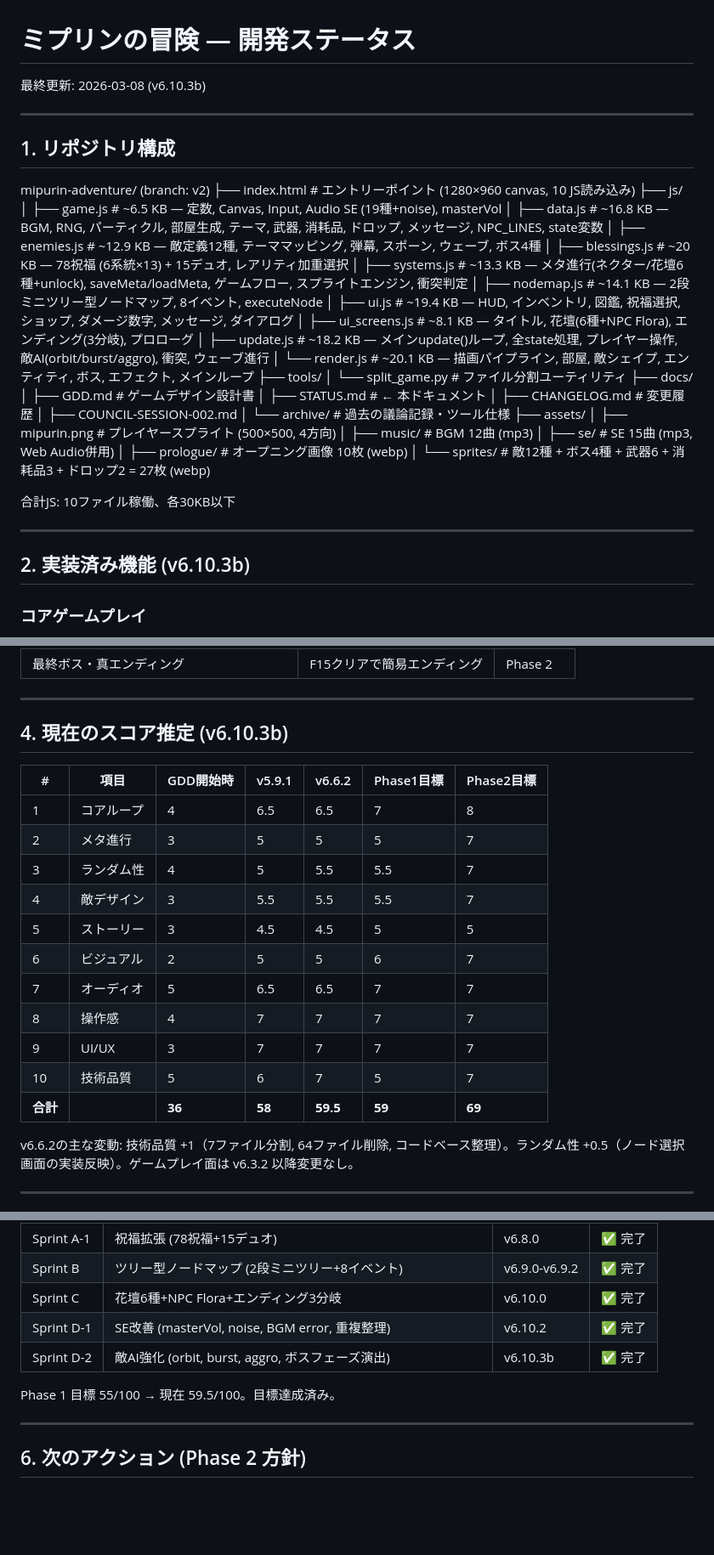
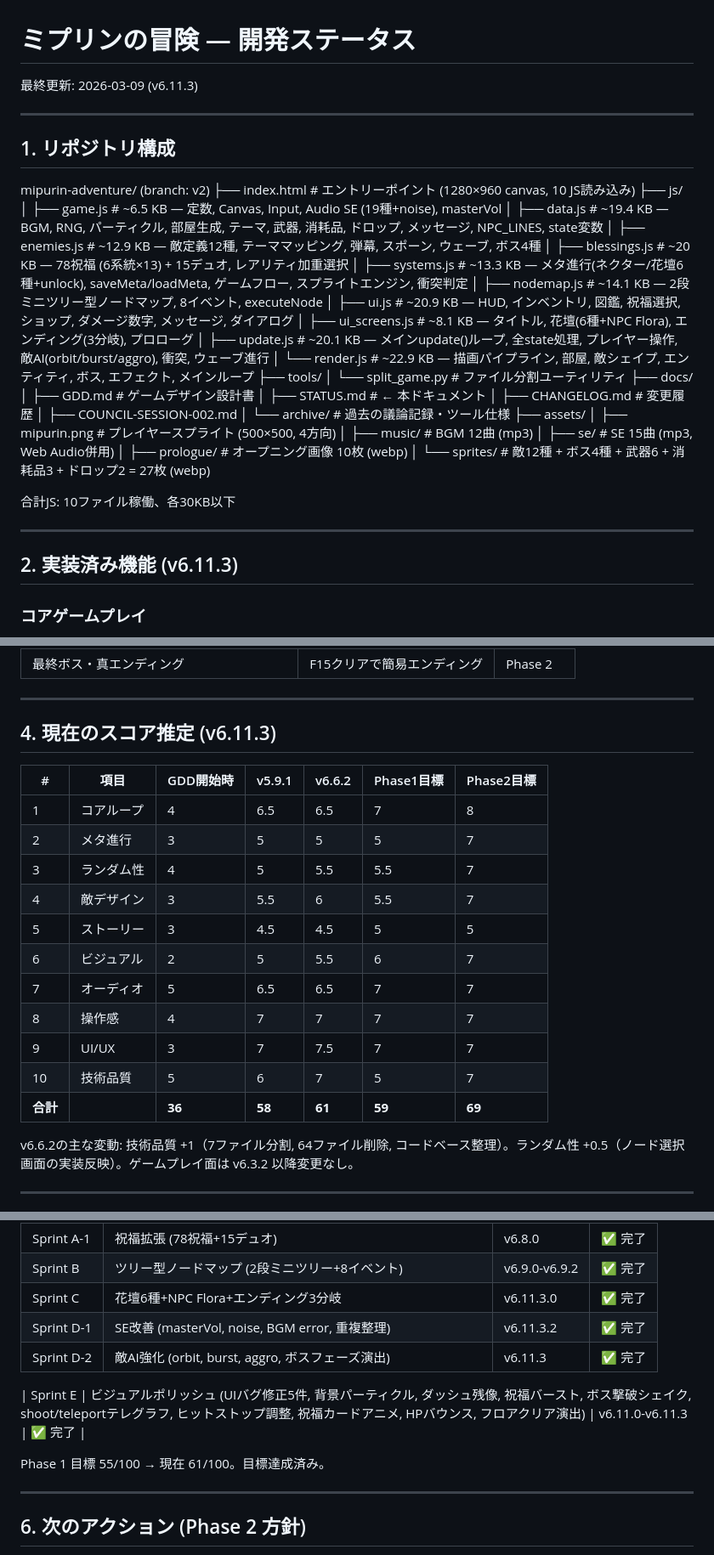
Before and after one commit to goroyattemiyo/mipurin-adventure, a Markdown page: docs/STATUS.md, 3 parts joined by grey strips. Shown at 85% size. Rendered like a GitHub page; blank space fills up the shorter version.

Commit message:
docs: STATUS.md Sprint E complete (v6.11.3, score 61/100)

```diff
--- a/docs/STATUS.md
+++ b/docs/STATUS.md
@@ -1,6 +1,6 @@
 # ミプリンの冒険 — 開発ステータス
 
-最終更新: 2026-03-08 (v6.10.3b)
+最終更新: 2026-03-09 (v6.11.3)
 
 ---
 
@@ -10,15 +10,15 @@ mipurin-adventure/ (branch: v2)
 ├── index.html          # エントリーポイント (1280×960 canvas, 10 JS読み込み)
 ├── js/
 │   ├── game.js         # ~6.5 KB — 定数, Canvas, Input, Audio SE (19種+noise), masterVol
-│   ├── data.js         # ~16.8 KB — BGM, RNG, パーティクル, 部屋生成, テーマ, 武器, 消耗品, ドロップ, メッセージ, NPC_LINES, state変数
+│   ├── data.js         # ~19.4 KB — BGM, RNG, パーティクル, 部屋生成, テーマ, 武器, 消耗品, ドロップ, メッセージ, NPC_LINES, state変数
 │   ├── enemies.js      # ~12.9 KB — 敵定義12種, テーママッピング, 弾幕, スポーン, ウェーブ, ボス4種
 │   ├── blessings.js    # ~20 KB — 78祝福 (6系統×13) + 15デュオ, レアリティ加重選択
 │   ├── systems.js      # ~13.3 KB — メタ進行(ネクター/花壇6種+unlock), saveMeta/loadMeta, ゲームフロー, スプライトエンジン, 衝突判定
 │   ├── nodemap.js      # ~14.1 KB — 2段ミニツリー型ノードマップ, 8イベント, executeNode
-│   ├── ui.js           # ~19.4 KB — HUD, インベントリ, 図鑑, 祝福選択, ショップ, ダメージ数字, メッセージ, ダイアログ
+│   ├── ui.js           # ~20.9 KB — HUD, インベントリ, 図鑑, 祝福選択, ショップ, ダメージ数字, メッセージ, ダイアログ
 │   ├── ui_screens.js   # ~8.1 KB — タイトル, 花壇(6種+NPC Flora), エンディング(3分岐), プロローグ
-│   ├── update.js       # ~18.2 KB — メインupdate()ループ, 全state処理, プレイヤー操作, 敵AI(orbit/burst/aggro), 衝突, ウェーブ進行
-│   └── render.js       # ~20.1 KB — 描画パイプライン, 部屋, 敵シェイプ, エンティティ, ボス, エフェクト, メインループ
+│   ├── update.js       # ~20.1 KB — メインupdate()ループ, 全state処理, プレイヤー操作, 敵AI(orbit/burst/aggro), 衝突, ウェーブ進行
+│   └── render.js       # ~22.9 KB — 描画パイプライン, 部屋, 敵シェイプ, エンティティ, ボス, エフェクト, メインループ
 ├── tools/
 │   └── split_game.py   # ファイル分割ユーティリティ
 ├── docs/
@@ -38,7 +38,7 @@ mipurin-adventure/ (branch: v2)
 
 ---
 
-## 2. 実装済み機能 (v6.10.3b)
+## 2. 実装済み機能 (v6.11.3)
 
 ### コアゲームプレイ
 - WASD移動, Z攻撃, Xダッシュ（無敵フレーム付き）
@@ -122,21 +130,21 @@ mipurin-adventure/ (branch: v2)
 
 ---
 
-## 4. 現在のスコア推定 (v6.10.3b)
+## 4. 現在のスコア推定 (v6.11.3)
 
 | # | 項目 | GDD開始時 | v5.9.1 | v6.6.2 | Phase1目標 | Phase2目標 |
 |---|---|---|---|---|---|---|
 | 1 | コアループ | 4 | 6.5 | 6.5 | 7 | 8 |
 | 2 | メタ進行 | 3 | 5 | 5 | 5 | 7 |
 | 3 | ランダム性 | 4 | 5 | 5.5 | 5.5 | 7 |
-| 4 | 敵デザイン | 3 | 5.5 | 5.5 | 5.5 | 7 |
+| 4 | 敵デザイン | 3 | 5.5 | 6 | 5.5 | 7 |
 | 5 | ストーリー | 3 | 4.5 | 4.5 | 5 | 5 |
-| 6 | ビジュアル | 2 | 5 | 5 | 6 | 7 |
+| 6 | ビジュアル | 2 | 5 | 5.5 | 6 | 7 |
 | 7 | オーディオ | 5 | 6.5 | 6.5 | 7 | 7 |
 | 8 | 操作感 | 4 | 7 | 7 | 7 | 7 |
-| 9 | UI/UX | 3 | 7 | 7 | 7 | 7 |
+| 9 | UI/UX | 3 | 7 | 7.5 | 7 | 7 |
 | 10 | 技術品質 | 5 | 6 | 7 | 5 | 7 |
-| **合計** | | **36** | **58** | **59.5** | **59** | **69** |
+| **合計** | | **36** | **58** | **61** | **59** | **69** |
 
 v6.6.2の主な変動: 技術品質 +1（7ファイル分割, 64ファイル削除, コードベース整理）。ランダム性 +0.5（ノード選択画面の実装反映）。ゲームプレイ面は v6.3.2 以降変更なし。
 
@@ -158,11 +166,13 @@ v6.6.2の主な変動: 技術品質 +1（7ファイル分割, 64ファイル削
 | Sprint A-0 | ファイル分割 (7→10ファイル, 各30KB以下) | v6.8.0 | ✅ 完了 |
 | Sprint A-1 | 祝福拡張 (78祝福+15デュオ) | v6.8.0 | ✅ 完了 |
 | Sprint B | ツリー型ノードマップ (2段ミニツリー+8イベント) | v6.9.0-v6.9.2 | ✅ 完了 |
-| Sprint C | 花壇6種+NPC Flora+エンディング3分岐 | v6.10.0 | ✅ 完了 |
-| Sprint D-1 | SE改善 (masterVol, noise, BGM error, 重複整理) | v6.10.2 | ✅ 完了 |
-| Sprint D-2 | 敵AI強化 (orbit, burst, aggro, ボスフェーズ演出) | v6.10.3b | ✅ 完了 |
+| Sprint C | 花壇6種+NPC Flora+エンディング3分岐 | v6.11.3.0 | ✅ 完了 |
+| Sprint D-1 | SE改善 (masterVol, noise, BGM error, 重複整理) | v6.11.3.2 | ✅ 完了 |
+| Sprint D-2 | 敵AI強化 (orbit, burst, aggro, ボスフェーズ演出) | v6.11.3 | ✅ 完了 |
 
-Phase 1 目標 55/100 → 現在 59.5/100。目標達成済み。
+| Sprint E | ビジュアルポリッシュ (UIバグ修正5件, 背景パーティクル, ダッシュ残像, 祝福バースト, ボス撃破シェイク, shoot/teleportテレグラフ, ヒットストップ調整, 祝福カードアニメ, HPバウンス, フロアクリア演出) | v6.11.0-v6.11.3 | ✅ 完了 |
+
+Phase 1 目標 55/100 → 現在 61/100。目標達成済み。
 
 ---
 
```
Also changed, not shown: other parts of docs/STATUS.md (+8 -0 lines).
